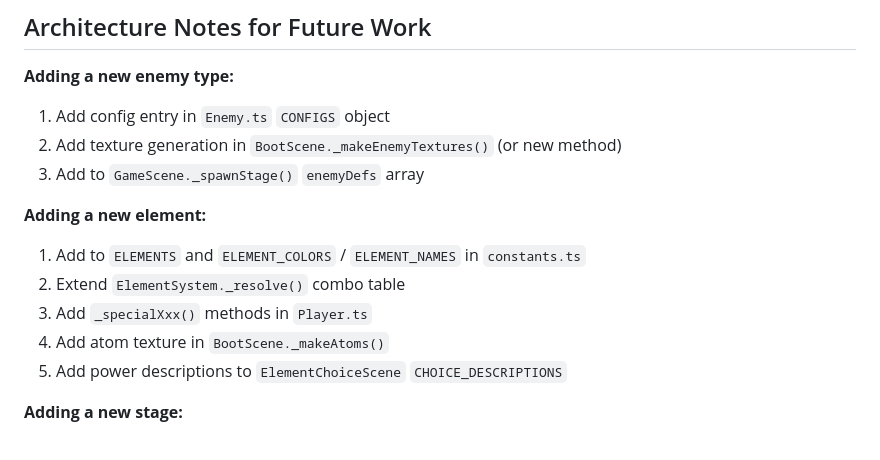
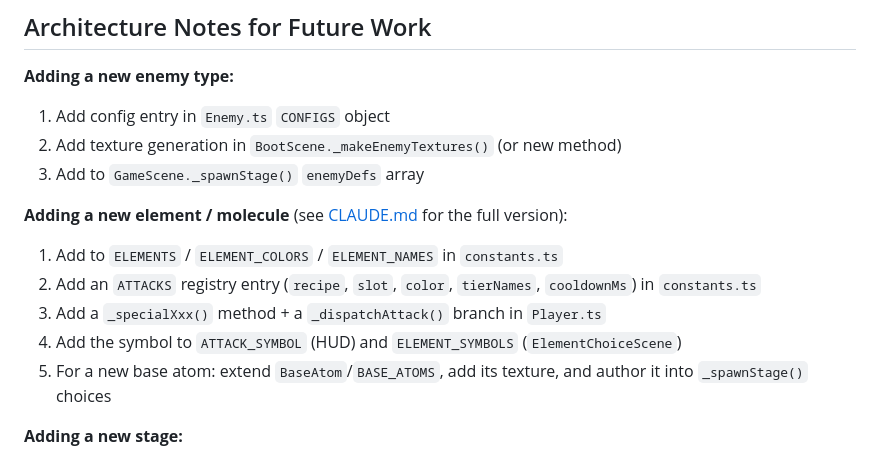
Before and after one commit to mcpeakdb/molecule-mayhem, a Markdown page: docs/PLAN.md, the part around one of its changes. Rendered like a GitHub page.

```diff
--- a/docs/PLAN.md
+++ b/docs/PLAN.md
@@ -117,13 +123,13 @@ locked compounds.
 2. Add texture generation in `BootScene._makeEnemyTextures()` (or new method)
 3. Add to `GameScene._spawnStage()` `enemyDefs` array
 
-**Adding a new element:**
+**Adding a new element / molecule** (see [CLAUDE.md](../CLAUDE.md) for the full version):
 
-1. Add to `ELEMENTS` and `ELEMENT_COLORS` / `ELEMENT_NAMES` in `constants.ts`
-2. Extend `ElementSystem._resolve()` combo table
-3. Add `_specialXxx()` methods in `Player.ts`
-4. Add atom texture in `BootScene._makeAtoms()`
-5. Add power descriptions to `ElementChoiceScene` `CHOICE_DESCRIPTIONS`
+1. Add to `ELEMENTS` / `ELEMENT_COLORS` / `ELEMENT_NAMES` in `constants.ts`
+2. Add an `ATTACKS` registry entry (`recipe`, `slot`, `color`, `tierNames`, `cooldownMs`) in `constants.ts`
+3. Add a `_specialXxx()` method + a `_dispatchAttack()` branch in `Player.ts`
+4. Add the symbol to `ATTACK_SYMBOL` (HUD) and `ELEMENT_SYMBOLS` (`ElementChoiceScene`)
+5. For a new base atom: extend `BaseAtom`/`BASE_ATOMS`, add its texture, and author it into `_spawnStage()` choices
 
 **Adding a new stage:**
 
```
Also changed, not shown: other parts of docs/PLAN.md (+45 -39 lines).
